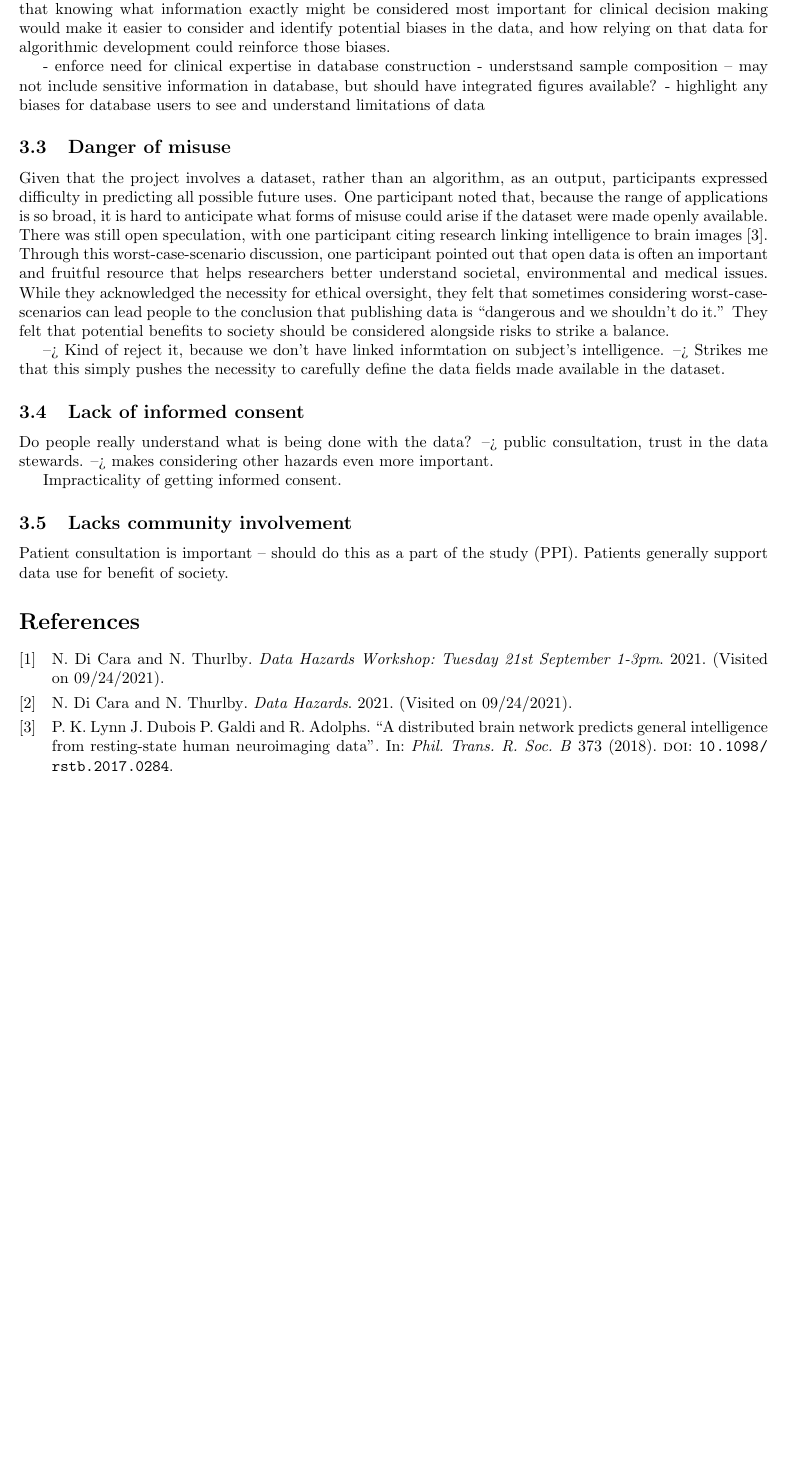
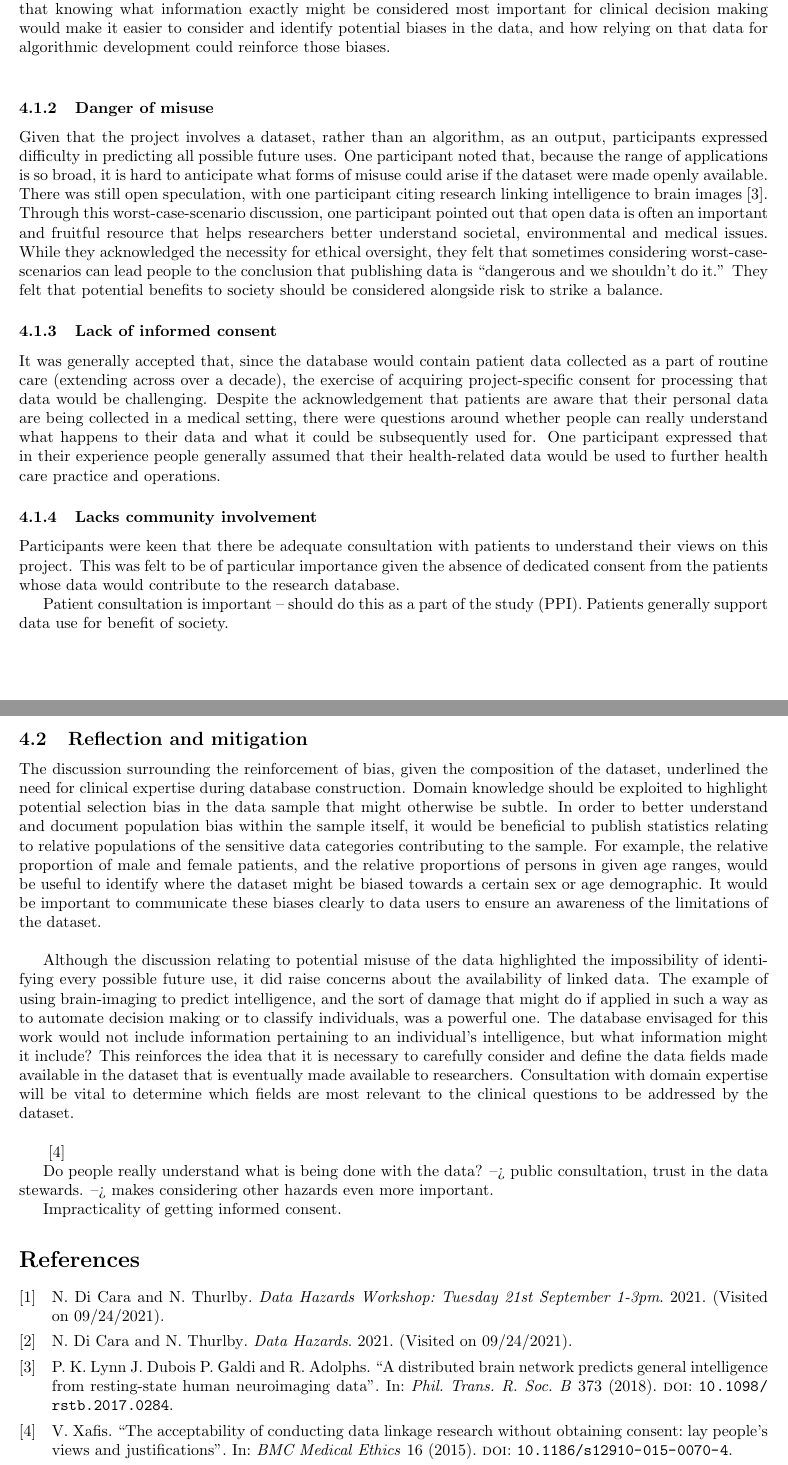
Before and after one commit to ekuw/ClinicalImagingDataScience, a LaTeX document (docs/data-hazards.tex, which reads docs/data-hazards.bib): part of page 3 of 3 before the commit and two parts of pages 3 and 4 of 4 after it, the two joined at a grey line, cut so that both start at the same text, the shorter picture padded with empty space. Compiled offline with pdfLaTeX.

Commit message:
participants discussion and begin reflection

```diff
--- a/docs/data-hazards.bib
+++ b/docs/data-hazards.bib
@@ -20,3 +20,11 @@ journal = {Phil. Trans. R. Soc. B},
 volume = {373},
 doi = {10.1098/rstb.2017.0284}
 }
+@article{xafis,
+author = {V. Xafis},
+year = {2015},
+title = {The acceptability of conducting data linkage research without obtaining consent: lay people’s views and justifications},
+journal = {BMC Medical Ethics},
+volume = {16},
+doi = {10.1186/s12910-015-0070-4}
+}
--- a/docs/data-hazards.tex
+++ b/docs/data-hazards.tex
@@ -164,16 +174,10 @@ knowledge. It was felt that knowing what information
 exactly might be considered most important for clinical decision
 making would make it easier to consider and identify potential biases
 in the data, and how relying on that data for algorithmic development
-could reinforce those biases.
-
-- enforce need for clinical expertise in database construction
-- understsand sample composition -- may not include sensitive
-information in database, but should have integrated figures available?
-- highlight any biases for database users to see and understand
-limitations of data
+could reinforce those biases. \\
 
 
-\subsection{Danger of misuse}
+\subsubsection{Danger of misuse}
 
 Given that the project involves a dataset, rather than an algorithm,
 as an output, participants expressed difficulty in
@@ -189,15 +193,69 @@ environmental and medical issues. While they acknowledged the
 necessity for ethical oversight, they felt that sometimes considering
 worst-case-scenarios can lead people to the conclusion that publishing data
 is ``dangerous and we shouldn't do it.'' They felt that potential
-benefits to society should be considered alongside risks to strike a
+benefits to society should be considered alongside risk to strike a
 balance.
 
---> Kind of reject it, because we don't have linked informtation
-  on subject's intelligence.
-  --> Strikes me that this simply pushes the necessity to carefully
-  define the data fields made available in the dataset.
+\subsubsection{Lack of informed consent}
 
-  \subsection{Lack of informed consent}
+It was generally accepted that, since the database would contain
+patient data collected as a part of routine care (extending across
+over a decade), the exercise of
+acquiring project-specific consent for processing that data would be
+challenging. Despite the acknowledgement that patients are aware that
+their personal data are being collected in a medical setting, there
+were questions around whether people can really understand what
+happens to their data and what it could be subsequently used for.
+One participant expressed that in their experience people generally
+assumed that their health-related data would be used to further
+health care practice and operations.
+
+
+\subsubsection{Lacks community involvement}
+
+Participants were keen that there be adequate consultation with
+patients to understand their views on this project. This was felt to
+be of particular importance given the absence of dedicated consent
+from the patients whose data would contribute to the research
+database.
+
+Patient consultation is important -- should do this as a part of
+  the study (PPI).
+ Patients generally support data use for benefit of society.
+
+\subsection{Reflection and mitigation}
+
+The discussion surrounding the reinforcement of bias, given the
+composition of the dataset, underlined the need for clinical expertise
+during database construction. Domain knowledge should be exploited to
+highlight potential selection bias in the data sample that might
+otherwise be subtle. In order to better understand and document
+population bias within the sample itself, it would be beneficial to
+publish statistics relating to relative populations of the sensitive data
+categories contributing to the sample. For example, the relative
+proportion of male and female patients, and the relative proportions
+of persons in given age ranges, would be useful to identify where the dataset might be biased towards a certain
+sex or age demographic.
+It would be important to communicate these biases clearly to data
+users to ensure an awareness of the limitations of the dataset.\\
+
+Although the discussion relating to potential misuse of the data
+highlighted the impossibility of identifying every possible future
+use, it did raise concerns about the availability of linked data.
+The example of using brain-imaging to predict intelligence, and the
+sort of damage that might do if applied in such a way as to automate
+decision making or to classify individuals, was a powerful one. The
+database envisaged for this work would not include information
+pertaining to an individual's intelligence, but what information might
+it include? This reinforces the idea that it is necessary to carefully
+consider and define the data fields made available in the dataset that
+is eventually made available to researchers. Consultation with
+domain expertise will be vital to determine which fields are most
+relevant to the clinical questions to be addressed by the dataset.\\
+
+
+
+~\cite{xafis}
 
  Do people really understand what is being done with the
   data?
@@ -205,12 +263,6 @@ balance.
   --> makes considering other hazards even more important.
 
  Impracticality of getting informed consent.
-
-\subsection{Lacks community involvement}
- Patient consultation is important -- should do this as a part of
-  the study (PPI).
- Patients generally support data use for benefit of society.
-
 
 
 \printbibliography
```
Also changed, not shown: docs/data-hazards.tex (16 more changed lines).
